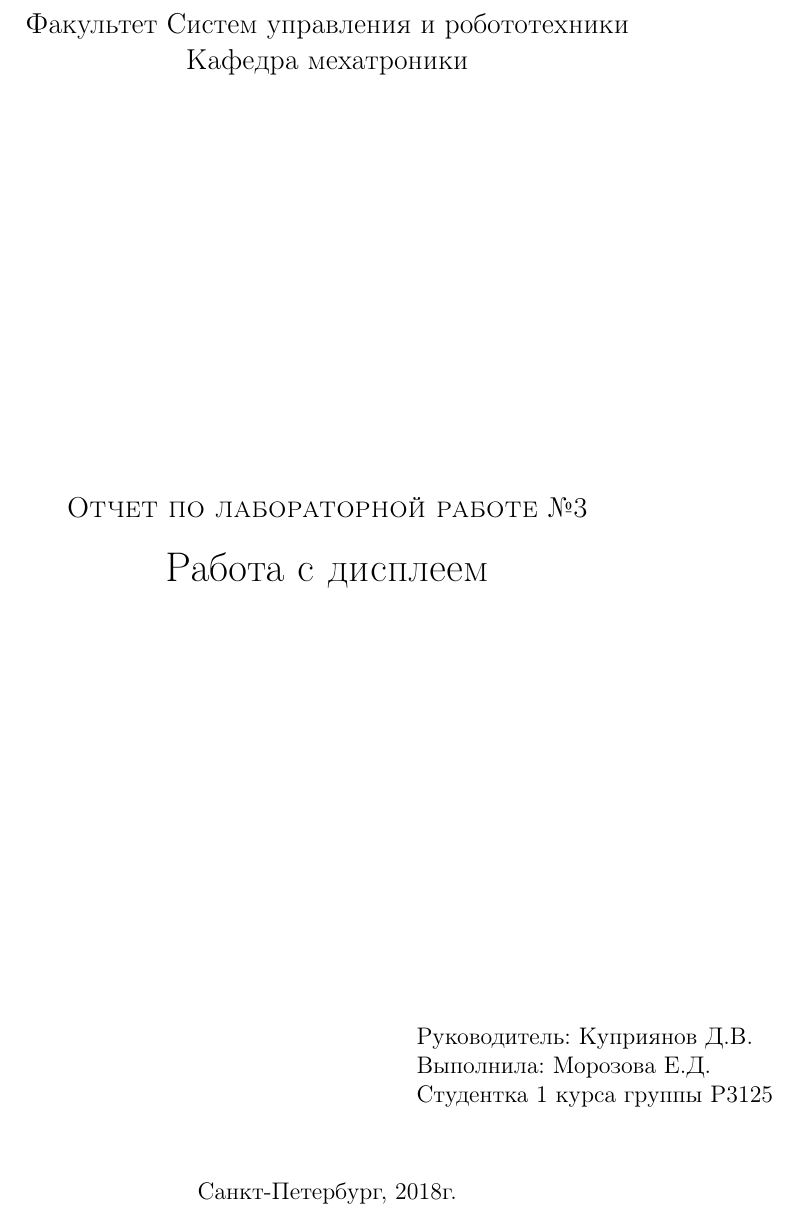
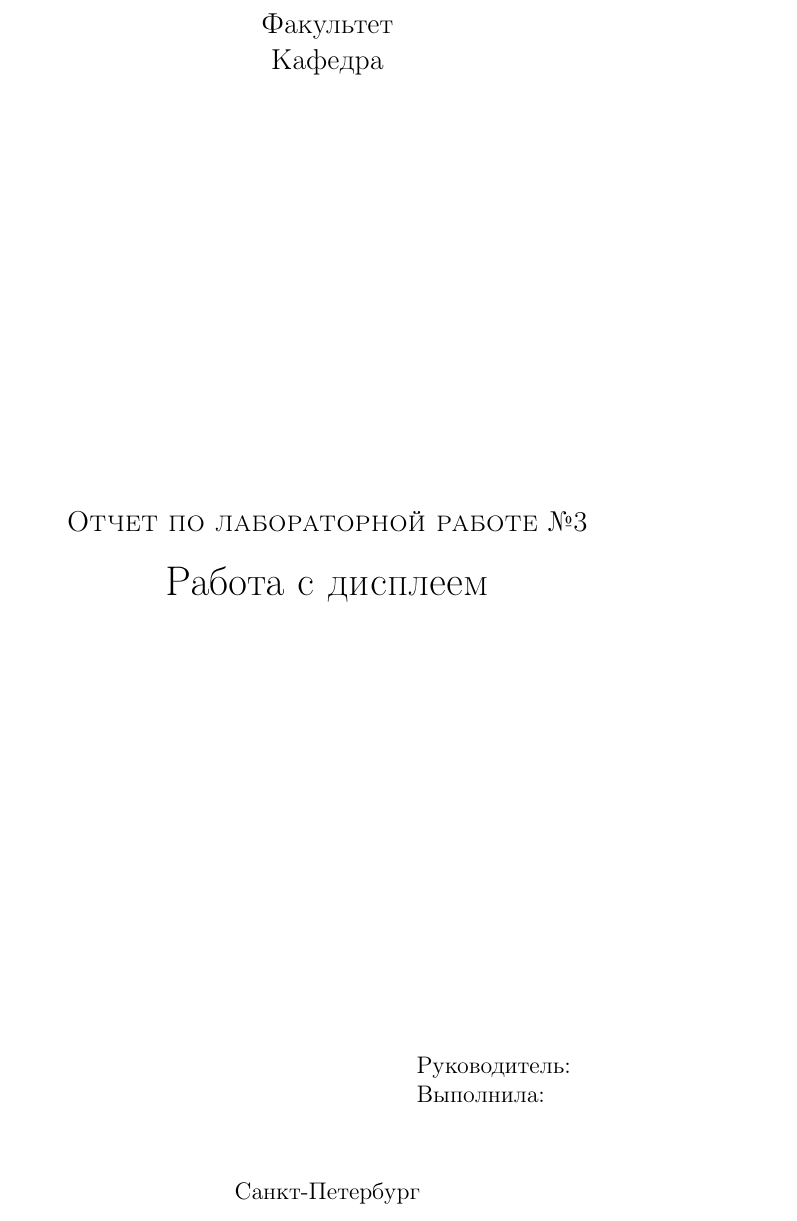
Before and after one commit to morlena106/LaTeX, a LaTeX document (отчет 3.tex): part of page 1 of 6, cut at the place of the change. Compiled offline with pdfLaTeX.

Commit message:
Update отчет 3.tex

```diff
--- a/отчет 3.tex
+++ b/отчет 3.tex
@@ -10,12 +10,12 @@
   \begin{center}
     \large
 
-    УНИВЕРСИТЕТ ИТМО
+    УНИВЕРСИТЕТ
     \vspace{0.25cm}
 
-    Факультет Систем управления и робототехники
+    Факультет
 
-    Кафедра мехатроники
+    Кафедра
     \vfill
 
     \textsc{Отчет по лабораторной работе №3}\\[5mm]
@@ -28,9 +28,9 @@
 \newlength{\ML}
 \settowidth{\ML}{«\underline{\hspace{0.7cm}}» \underline{\hspace{2cm}}}
 \hfill\begin{minipage}{0.4\textwidth}
-  Руководитель: Куприянов Д.В.\\
-  Выполнила: Морозова Е.Д. \\
-  Студентка 1 курса группы Р3125\\
+  Руководитель:\\
+  Выполнила:  \\
+
 
 
 \end{minipage}%
@@ -38,7 +38,7 @@
 
 
 \begin{center}
-  Санкт-Петербург, 2018г.
+  Санкт-Петербург
 \end{center}
 \end{titlepage}
 
```
